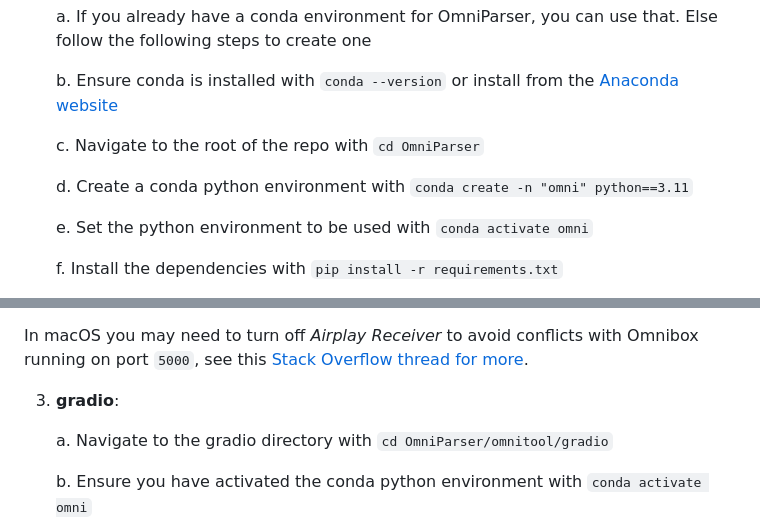
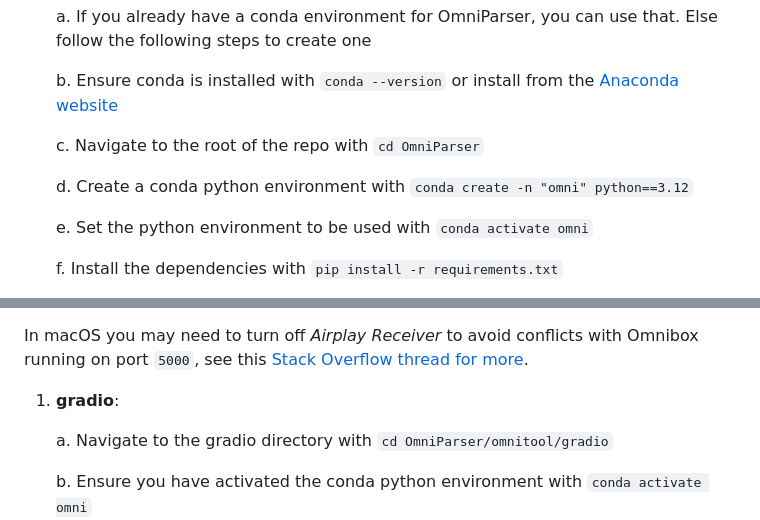
Before and after one commit to microsoft/OmniParser, a Markdown page: omnitool/readme.md, 2 parts joined by grey strips. Rendered like a GitHub page.

Commit message:
Restore python 3.12 version

```diff
--- a/omnitool/readme.md
+++ b/omnitool/readme.md
@@ -54,7 +54,7 @@ There are three components:
 
    c. Navigate to the root of the repo with `cd OmniParser`
 
-   d. Create a conda python environment with `conda create -n "omni" python==3.11`
+   d. Create a conda python environment with `conda create -n "omni" python==3.12`
 
    e. Set the python environment to be used with `conda activate omni`
 
@@ -99,7 +99,7 @@ There are three components:
 In macOS you may need to turn off _Airplay Receiver_ to avoid conflicts with Omnibox running on port `5000`, see this [Stack Overflow thread for more](https://stackoverflow.com/questions/72369320/why-always-something-is-running-at-port-5000-on-my-mac).
 
 
-3. **gradio**:
+1. **gradio**:
 
    a. Navigate to the gradio directory with `cd OmniParser/omnitool/gradio`
 
```
